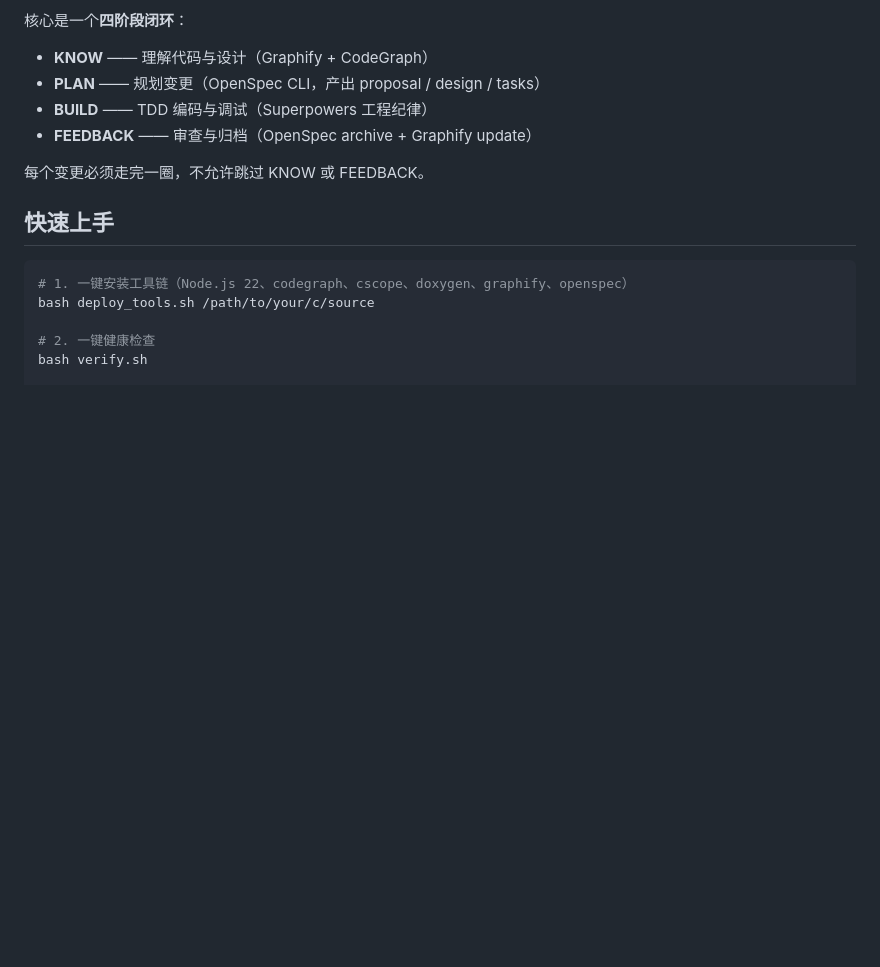
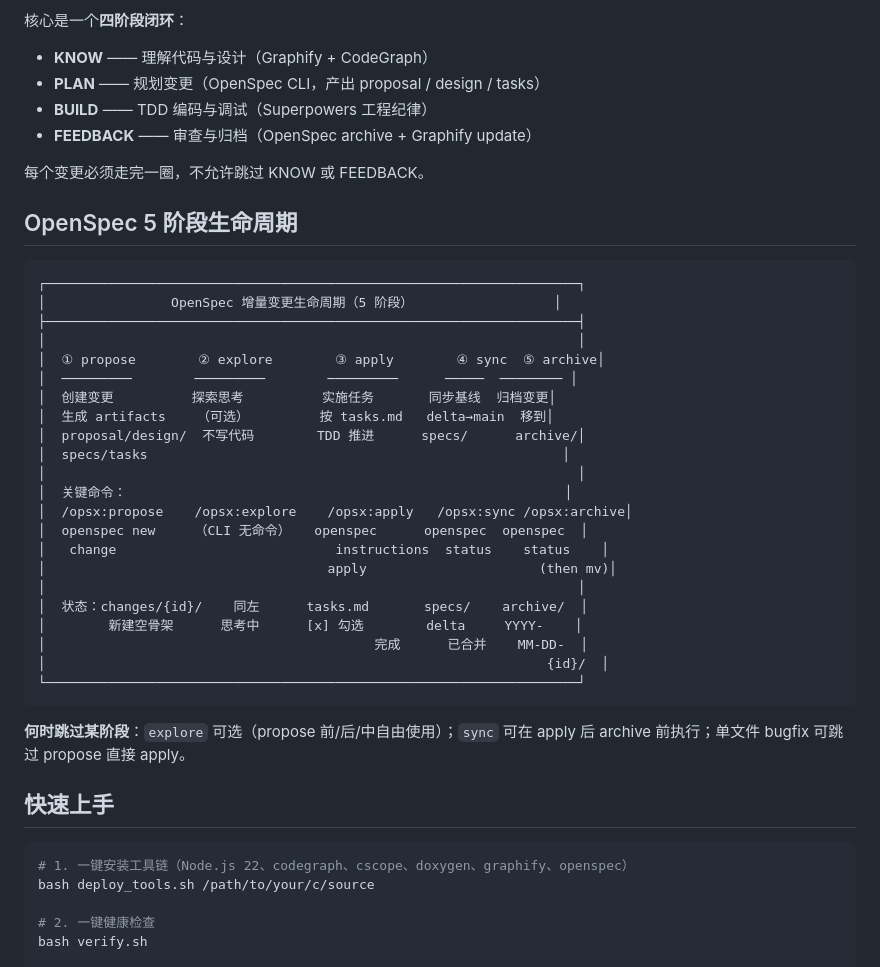
Before and after one commit to 278319027/AI_Copilot_UFS, a Markdown page: docs/maintainer.md, the part around the change. Rendered like a GitHub page; blank space fills up the shorter version.

Commit message:
fix(skills): restore critical operability info after over-slimming
Previous commit (a7a915e) over-slimmed 2 skill files, removing
actionable detail AI agents need to actually execute the workflow.
This commit restores critical info while keeping the bloat removal.

openspec-workflow/SKILL.md: 79 → 132 lines (+53)
- Each of 5 stages now has '关键步骤 (3-5)' + '关键约束 (2-3)'
- propose: 4 步 + 3 约束
- explore: 3 步 + 3 约束
- apply: 5 步 + 3 约束 (includes blocked/all_done/pending state branches)
- sync: 3 步 + 2 约束
- archive: 3 步 + 3 约束
- Key content restored: workspace guards (actionContext.mode),
  apply state branches

sd-firmware-copilot/SKILL.md: 187 → 201 lines (+14)
- Replaced Delta-format cross-reference with local examples
  (ADDED/MODIFIED/REMOVED 3 headers + 3 hard rules)
- Avoids circular reference between 2 skills

docs/maintainer.md: 149 → 178 lines (+29)
- New 'OpenSpec 5 阶段生命周期' section after project overview
- Includes ASCII panoramic tree + skip rules

Total: 266 → 511 lines (+245, +92%)
verify.sh: 8/8 PASS
openspec validate: 5/5 PASS

````diff
--- a/docs/maintainer.md
+++ b/docs/maintainer.md
@@ -13,6 +13,35 @@
 - **FEEDBACK** —— 审查与归档（OpenSpec archive + Graphify update）
 
 每个变更必须走完一圈，不允许跳过 KNOW 或 FEEDBACK。
+
+## OpenSpec 5 阶段生命周期
+
+```
+┌────────────────────────────────────────────────────────────────────┐
+│                OpenSpec 增量变更生命周期（5 阶段）                  │
+├────────────────────────────────────────────────────────────────────┤
+│                                                                    │
+│  ① propose        ② explore        ③ apply        ④ sync  ⑤ archive│
+│  ─────────        ─────────        ─────────      ─────  ──────── │
+│  创建变更          探索思考          实施任务       同步基线  归档变更│
+│  生成 artifacts    （可选）         按 tasks.md   delta→main  移到│
+│  proposal/design/  不写代码        TDD 推进      specs/      archive/│
+│  specs/tasks                                                     │
+│                                                                    │
+│  关键命令：                                                        │
+│  /opsx:propose    /opsx:explore    /opsx:apply   /opsx:sync /opsx:archive│
+│  openspec new     （CLI 无命令）   openspec      openspec  openspec  │
+│   change                            instructions  status    status    │
+│                                    apply                      (then mv)│
+│                                                                    │
+│  状态：changes/{id}/    同左      tasks.md       specs/    archive/  │
+│        新建空骨架      思考中      [x] 勾选        delta     YYYY-    │
+│                                          完成      已合并    MM-DD-  │
+│                                                                {id}/  │
+└────────────────────────────────────────────────────────────────────┘
+```
+
+**何时跳过某阶段**：`explore` 可选（propose 前/后/中自由使用）；`sync` 可在 apply 后 archive 前执行；单文件 bugfix 可跳过 propose 直接 apply。
 
 ## 快速上手
 
````
Also changed, not shown: 2 other files.
